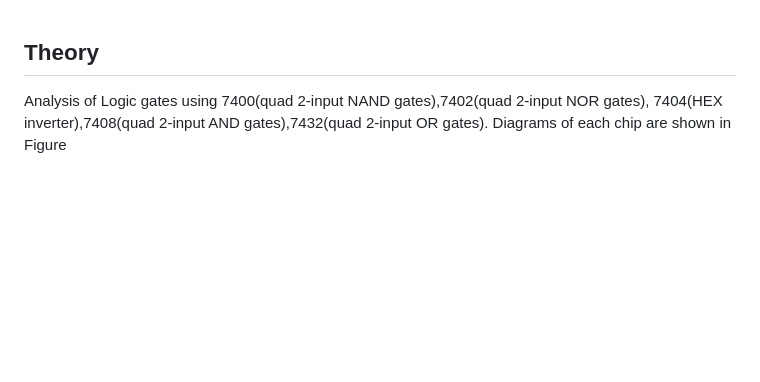
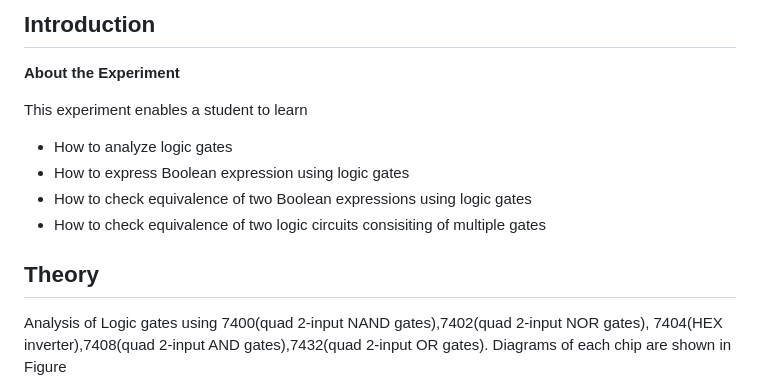
Before and after one commit to virtual-labs/exp-basic-logic-gates-iitkgp, a Markdown page: experiment/theory.md, the part around the change. Drawn GitHub-style; blank space fills up the shorter version.

Commit message:
basic logic gate modified

```diff
--- a/experiment/theory.md
+++ b/experiment/theory.md
@@ -1,3 +1,14 @@
+## Introduction
+
+**About the Experiment**
+
+This experiment enables a student to learn
+- How to analyze logic gates
+- How to express Boolean expression using logic gates
+- How to check equivalence of two Boolean expressions using logic gates
+- How to check equivalence of two logic circuits consisiting of multiple gates
+
+
 ## Theory
 
  Analysis of Logic gates using 7400(quad 2-input NAND gates),7402(quad 2-input NOR gates), 7404(HEX inverter),7408(quad 2-input AND gates),7432(quad 2-input OR gates). Diagrams of each chip are shown in Figure
```
